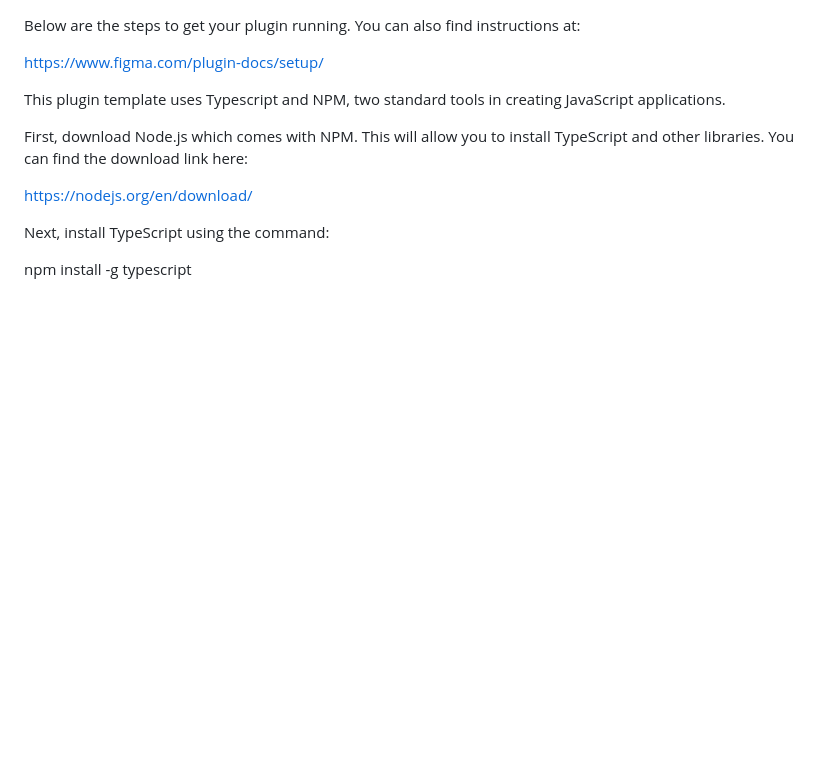
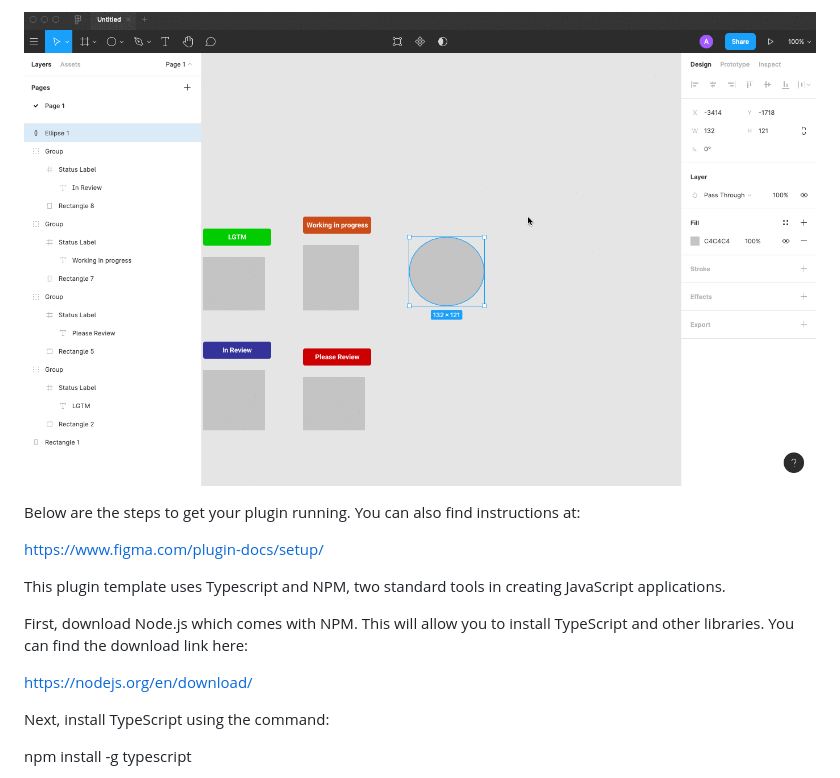
Before and after one commit to ArvinH/figma-status-label, a Markdown page: README.md, the part around the change. Drawn GitHub-style; pictures changed too: figma-plugin-demo.gif (added); blank space fills up the shorter version.

Commit message:
feat: add demo gif

```diff
--- a/README.md
+++ b/README.md
@@ -1,3 +1,6 @@
+
+![demo](./figma-plugin-demo.gif)
+
 Below are the steps to get your plugin running. You can also find instructions at:
 
   https://www.figma.com/plugin-docs/setup/
```
